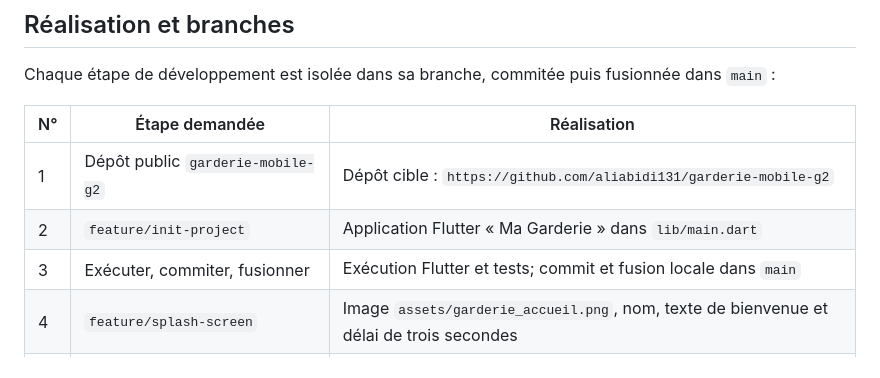
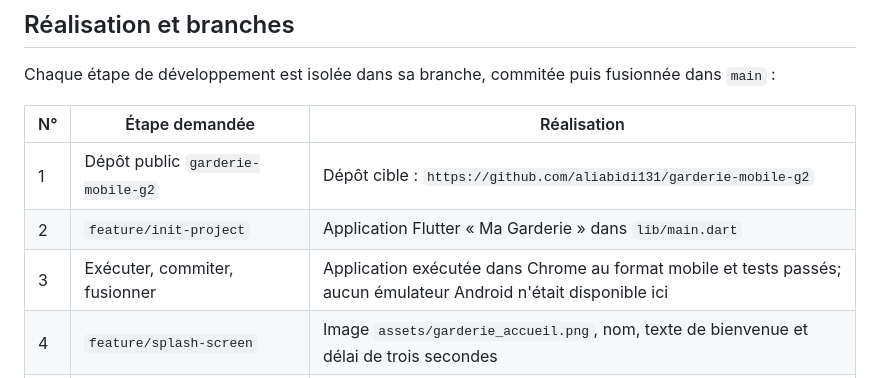
Before and after one commit to aliabidi131/garderie-mobile-g2, a Markdown page: EXPLICATION.md, the part around the change. GitHub-like rendering.

Commit message:
Clarify browser execution environment
Co-authored-by: Copilot <223556219+Copilot@users.noreply.github.com>

```diff
--- a/EXPLICATION.md
+++ b/EXPLICATION.md
@@ -21,7 +21,7 @@ fusionnée dans `main` :
 |---|---|---|
 | 1 | Dépôt public `garderie-mobile-g2` | Dépôt cible : `https://github.com/aliabidi131/garderie-mobile-g2` |
 | 2 | `feature/init-project` | Application Flutter « Ma Garderie » dans `lib/main.dart` |
-| 3 | Exécuter, commiter, fusionner | Exécution Flutter et tests; commit et fusion locale dans `main` |
+| 3 | Exécuter, commiter, fusionner | Application exécutée dans Chrome au format mobile et tests passés; aucun émulateur Android n'était disponible ici |
 | 4 | `feature/splash-screen` | Image `assets/garderie_accueil.png`, nom, texte de bienvenue et délai de trois secondes |
 | 5 | Commit et fusion du splash | Commit propre à `feature/splash-screen`, fusion sans fast-forward dans `main` |
 | 6 | `feature/home-page` | AppBar, recherche, notifications, Drawer, FAB et titre de section |
```
